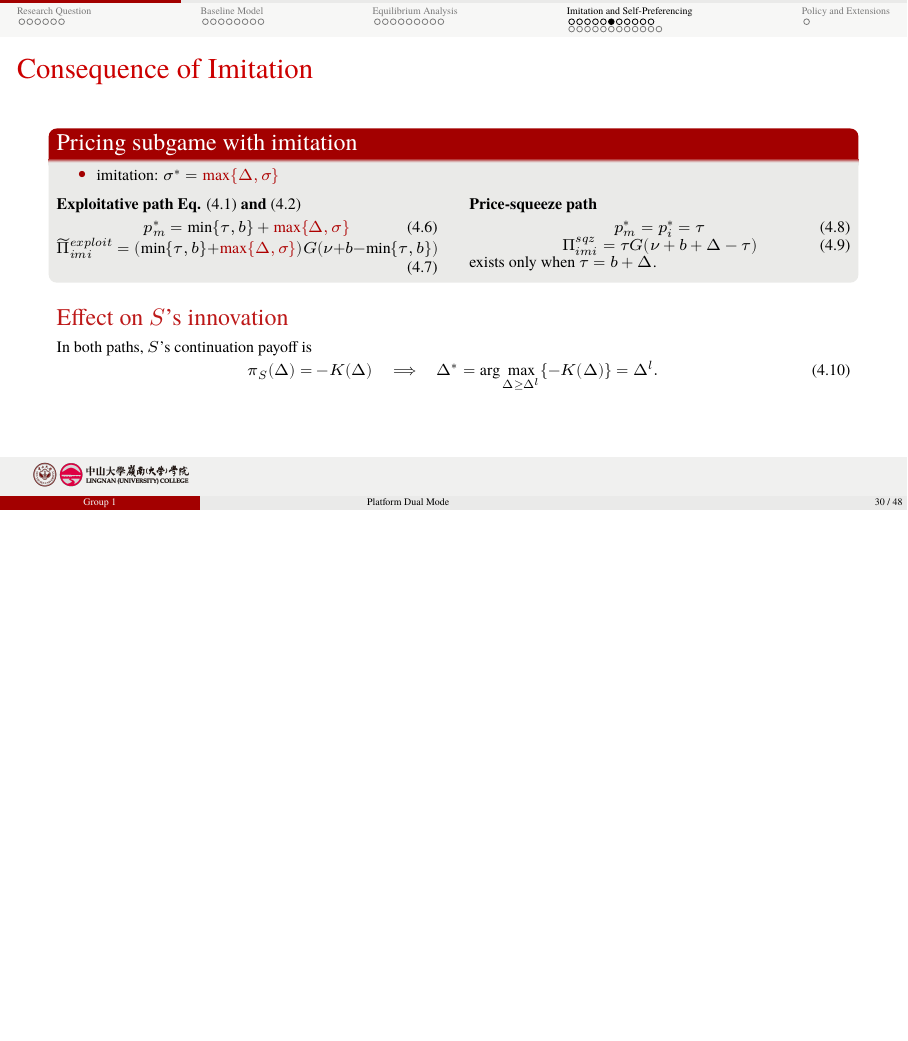
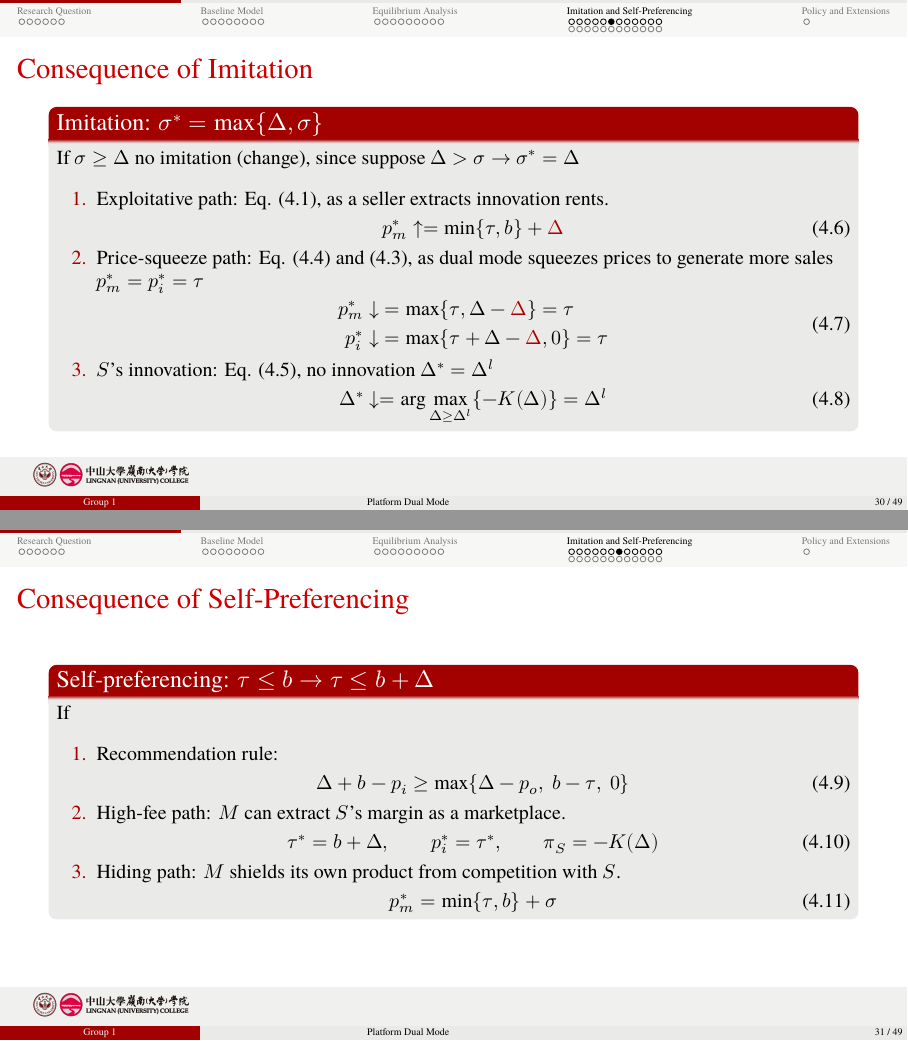
Before and after one commit to Andy-G928/--pre, LaTeX slides (slides/demo.tex, which reads slides/beamerinnerthemelingnan.sty, slides/tex/04_ban_on_dual_mode.tex): page 31 of 49 before the commit and pages 31 and 32 of 50 after it, the two joined at a grey line, the shorter picture padded with empty space. Compiled offline with XeLaTeX; a missing font is replaced by an installed copy or a similar font.

Commit message:
2026年5月19日11:20:20

```diff
--- a/slides/beamerinnerthemelingnan.sty
+++ b/slides/beamerinnerthemelingnan.sty
@@ -15,9 +15,9 @@
 % Beamer's default display skips are roomy, especially inside itemize blocks.
 \newcommand{\lingnancompactspacing}{%
   \setlength{\abovedisplayskip}{0.25em plus 0.10em minus 0.08em}%
-  \setlength{\belowdisplayskip}{-0.20em plus 0.08em minus 0.08em}%
+  \setlength{\belowdisplayskip}{0.12em plus 0.08em minus 0.05em}%
   \setlength{\abovedisplayshortskip}{0.15em plus 0.08em minus 0.05em}%
-  \setlength{\belowdisplayshortskip}{-0.10em plus 0.06em minus 0.05em}%
+  \setlength{\belowdisplayshortskip}{0.10em plus 0.06em minus 0.04em}%
 }
 \g@addto@macro\normalsize{\lingnancompactspacing}
 \g@addto@macro\small{\lingnancompactspacing}
--- a/slides/tex/04_ban_on_dual_mode.tex
+++ b/slides/tex/04_ban_on_dual_mode.tex
@@ -154,53 +154,74 @@
 
 \begin{frame}
   \frametitle{Consequence of Imitation}
-  \footnotesize
+  % \footnotesize
 
 
 
-  \begin{block}{Pricing subgame with imitation}
-    \begin{itemize}
-          \item imitation: $\sigma^* = \textcolor{darkred!85!black}{\max\{\Delta, \sigma\}}$
-        \end{itemize}
-    \begin{columns}[T,onlytextwidth]
-      \begin{column}{0.48\textwidth}
-
-        % \vspace{0.2cm}
-        \textbf{Exploitative path Eq. \eqref{eq:exploitative-price} and \eqref{eq:exploitative-equi}}
+  \begin{block}{Imitation: $\sigma^* = {\max\{\Delta, \sigma\}}$}
+    If $\sigma \geq \Delta$ no imitation (change), since suppose $\Delta > \sigma \to \sigma^* = \Delta$
+    \vspace{0.2cm}
+        \begin{enumerate}
+          \item Exploitative path: Eq. \eqref{eq:exploitative-price}, as a seller extracts innovation rents.
           \begin{equation}
-          p_m^*=\min\{\tau,b\}+ \textcolor{darkred!85!black}{\max\{\Delta, \sigma\}}
+          p_m^* \uparrow =\min\{\tau,b\}+ \textcolor{darkred!85!black}{\Delta}
           \end{equation}
+          % \begin{equation}
+          % \widetilde{\Pi}_{imi}^{exploit}
+          % =(\min\{\tau,b\}+\textcolor{darkred!85!black}{\Delta})G(\nu+b-\min\{\tau,b\})
+          % \end{equation}
+          \item Price-squeeze path: Eq. \eqref{eq:price-squeeze-price-m} and \eqref{eq:price-squeeze-price-s}, as dual mode squeezes prices to generate more sales $p^*_m = p^*_i = \tau$
           \begin{equation}
-          \widetilde{\Pi}_{imi}^{exploit}
-          =(\min\{\tau,b\}+\textcolor{darkred!85!black}{\max\{\Delta, \sigma\}})G(\nu+b-\min\{\tau,b\})
+            \begin{aligned}
+              p_m^* \downarrow &= \max\{\tau, \Delta - \textcolor{darkred!85!black}{\Delta} \} = \tau \\
+              p_i^* \downarrow &= \max\{\tau + \Delta - \textcolor{darkred!85!black}{\Delta}, 0\} = \tau
+            \end{aligned}
           \end{equation}
-      \end{column}
-      \begin{column}{0.48\textwidth}
-        \textbf{Price-squeeze path}
-        % \vspace{0.2cm}
+          % \begin{equation}
+          %   \Pi_{imi}^{sqz}=\tau G(\nu+b+\Delta-\tau)
+          % \end{equation}
+          \item $S$'s innovation: Eq. \eqref{eq:price-squeeze-equi}, no innovation $\Delta^* = \Delta^{l}$
           \begin{equation}
-          p_m^*=p_i^*=\tau
+            \Delta^* \downarrow =\arg\max_{\Delta\geq\Delta^l}\{-K(\Delta)\}=\Delta^l
           \end{equation}
-        \begin{equation}
-          \Pi_{imi}^{sqz}=\tau G(\nu+b+\Delta-\tau)
-        \end{equation}
-        exists only when $\tau=b+\Delta$.
-      \end{column}
-    \end{columns}
+        \end{enumerate}
   \end{block}
 
-  \begin{alertblock}{Effect on $S$'s innovation}
-    In both paths, $S$'s continuation payoff is
-    \begin{equation}
-      \pi_S(\Delta)=-K(\Delta)
-      \quad\Longrightarrow\quad
-      \Delta^*=\arg\max_{\Delta\geq\Delta^l}\{-K(\Delta)\}=\Delta^l .
-    \end{equation}
-  \end{alertblock}
+
 
   % \textbf{Economic meaning:} imitation turns $S$'s innovation into an asset
   % that $M$ can appropriate. Since a higher $\Delta$ raises $M$'s extractable
   % value but not $S$'s margin, $S$ chooses the minimum innovation level.
+\end{frame}
+
+\begin{frame}
+  \frametitle{Consequence of Self-Preferencing}
+\begin{block}{Self-preferencing: $\tau \leq b \to \tau \leq b+\Delta$}
+  If
+
+  \vspace{0.2cm}
+  \begin{enumerate}
+    \item Recommendation rule:
+    \begin{equation}
+      \Delta+b-p_i
+      \geq
+      \max\{\Delta-p_o,\ b-\tau,\ 0\}
+    \end{equation}
+
+
+    \item High-fee path: $M$ can extract $S$'s margin as a marketplace.
+    \begin{equation}
+      \tau^*=b+\Delta,\qquad
+      p_i^*=\tau^*,\qquad
+      \pi_S=-K(\Delta)
+    \end{equation}
+
+    \item Hiding path: $M$ shields its own product from competition with $S$.
+    \begin{equation}
+      p_m^*=\min\{\tau,b\}+\sigma
+    \end{equation}
+  \end{enumerate}
+\end{block}
 \end{frame}
 
 \begin{frame}
```
Also changed, not shown: slides/demo.pdf, slides/tex/04_ban_on_dual_mode.tex (4 more changed lines). Lines whose indentation alone changed are shown as unchanged.
